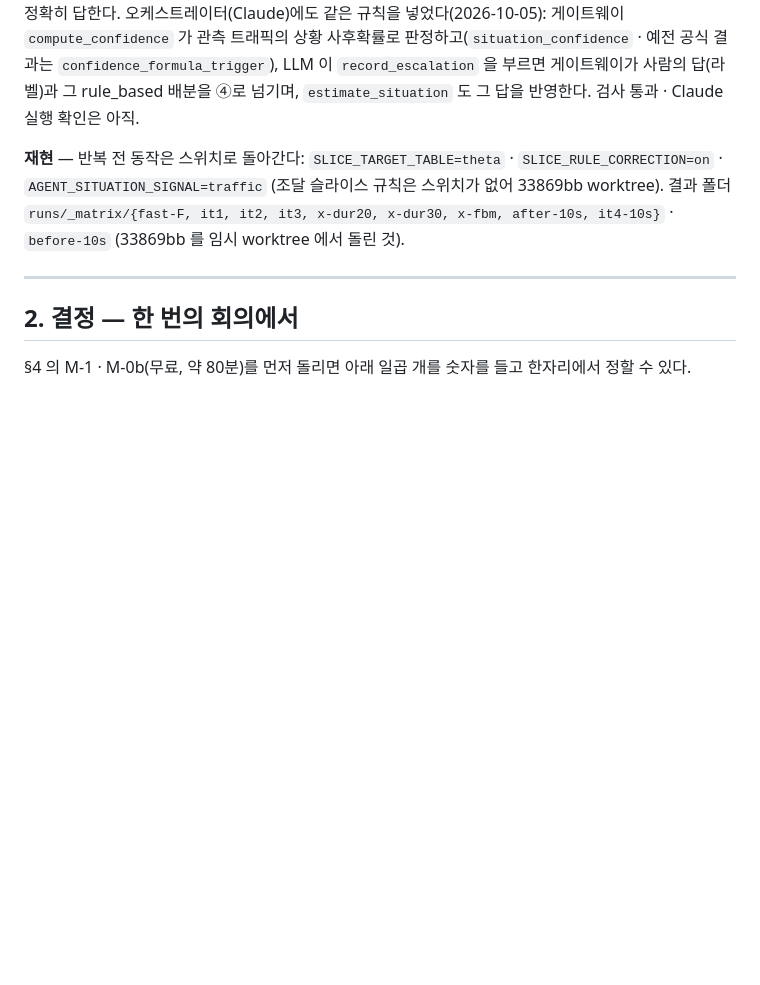
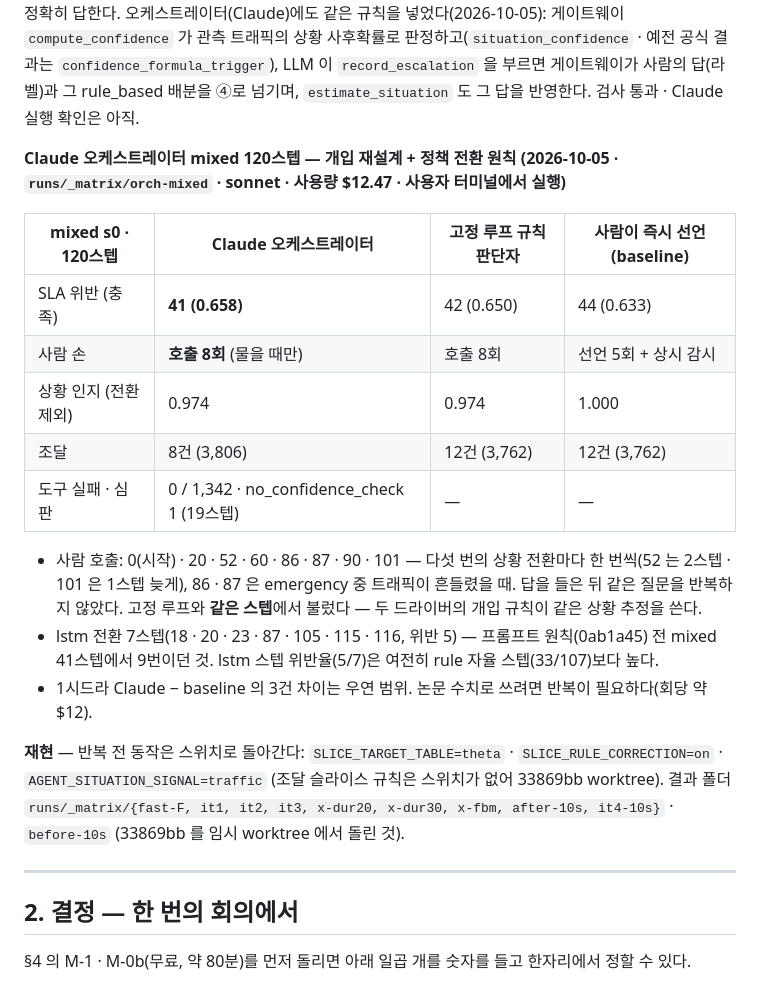
Before and after one commit to DBAJK/SRM-main-mcp, a Markdown page: claude/team/workplan-2.md, the part around the change. Rendered like a GitHub page; blank space fills up the shorter version.

Commit message:
docs(workplan-2): §1.7 Claude 오케스트레이터 mixed 120스텝 — 개입 재설계 · 정책 전환 원칙 결과
Co-Authored-By: Claude Opus 5.5 <noreply@anthropic.com>

```diff
--- a/claude/team/workplan-2.md
+++ b/claude/team/workplan-2.md
@@ -396,6 +396,24 @@ arm1 **0** / proposed 개입 normal 9.6 · emergency 24.4 · special_event 25.0
 오케스트레이터(Claude)에도 같은 규칙을 넣었다(2026-10-05): 게이트웨이 `compute_confidence` 가 관측 트래픽의 상황 사후확률로
 판정하고(`situation_confidence` · 예전 공식 결과는 `confidence_formula_trigger`), LLM 이 `record_escalation` 을 부르면 게이트웨이가
 사람의 답(라벨)과 그 rule_based 배분을 ④로 넘기며, `estimate_situation` 도 그 답을 반영한다. 검사 통과 · Claude 실행 확인은 아직.
+
+**Claude 오케스트레이터 mixed 120스텝 — 개입 재설계 + 정책 전환 원칙 (2026-10-05 · `runs/_matrix/orch-mixed` · sonnet ·
+사용량 $12.47 · 사용자 터미널에서 실행)**
+
+| mixed s0 · 120스텝 | Claude 오케스트레이터 | 고정 루프 규칙 판단자 | 사람이 즉시 선언(baseline) |
+|---|---|---|---|
+| SLA 위반 (충족) | **41 (0.658)** | 42 (0.650) | 44 (0.633) |
+| 사람 손 | **호출 8회** (물을 때만) | 호출 8회 | 선언 5회 + 상시 감시 |
+| 상황 인지 (전환 제외) | 0.974 | 0.974 | 1.000 |
+| 조달 | 8건 (3,806) | 12건 (3,762) | 12건 (3,762) |
+| 도구 실패 · 심판 | 0 / 1,342 · no_confidence_check 1 (19스텝) | — | — |
+
+- 사람 호출: 0(시작) · 20 · 52 · 60 · 86 · 87 · 90 · 101 — 다섯 번의 상황 전환마다 한 번씩(52 는 2스텝 · 101 은 1스텝 늦게),
+  86 · 87 은 emergency 중 트래픽이 흔들렸을 때. 답을 들은 뒤 같은 질문을 반복하지 않았다. 고정 루프와 **같은 스텝**에서 불렀다 —
+  두 드라이버의 개입 규칙이 같은 상황 추정을 쓴다.
+- lstm 전환 7스텝(18 · 20 · 23 · 87 · 105 · 115 · 116, 위반 5) — 프롬프트 원칙(0ab1a45) 전 mixed 41스텝에서 9번이던 것.
+  lstm 스텝 위반율(5/7)은 여전히 rule 자율 스텝(33/107)보다 높다.
+- 1시드라 Claude − baseline 의 3건 차이는 우연 범위. 논문 수치로 쓰려면 반복이 필요하다(회당 약 $12).
 
 **재현** — 반복 전 동작은 스위치로 돌아간다: `SLICE_TARGET_TABLE=theta` · `SLICE_RULE_CORRECTION=on` ·
 `AGENT_SITUATION_SIGNAL=traffic` (조달 슬라이스 규칙은 스위치가 없어 33869bb worktree). 결과 폴더
```
